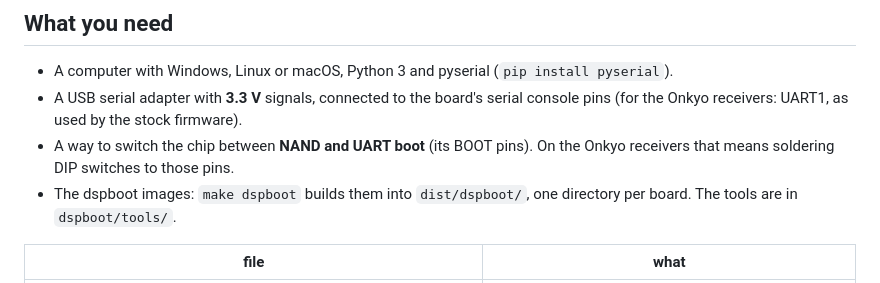
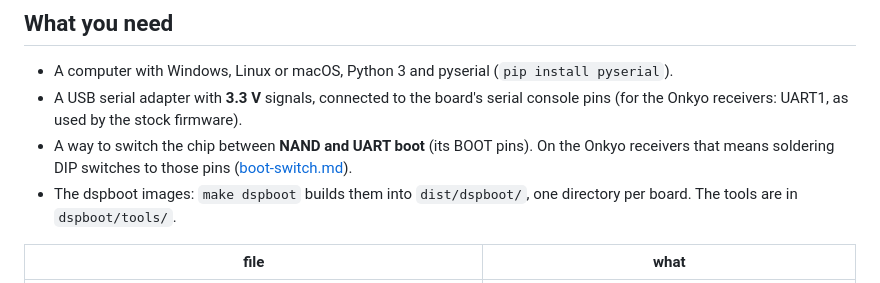
Before and after one commit to ubis/OSIRIS, a Markdown page: docs/dspboot.md, the part around the change. GitHub-like rendering.

```diff
--- a/docs/dspboot.md
+++ b/docs/dspboot.md
@@ -32,7 +32,8 @@ needs a serial cable and a computer.
   serial console pins (for the Onkyo receivers: UART1, as used by the stock
   firmware).
 - A way to switch the chip between **NAND and UART boot** (its BOOT pins).
-  On the Onkyo receivers that means soldering DIP switches to those pins.
+  On the Onkyo receivers that means soldering DIP switches to those pins
+  ([boot-switch.md](boot-switch.md)).
 - The dspboot images: `make dspboot` builds them into `dist/dspboot/`,
   one directory per board. The tools are in `dspboot/tools/`.
 
```
Also changed, not shown: docs/boot-switch.md (added, +29 -0 lines), docs/install.md (+2 -1 lines).
